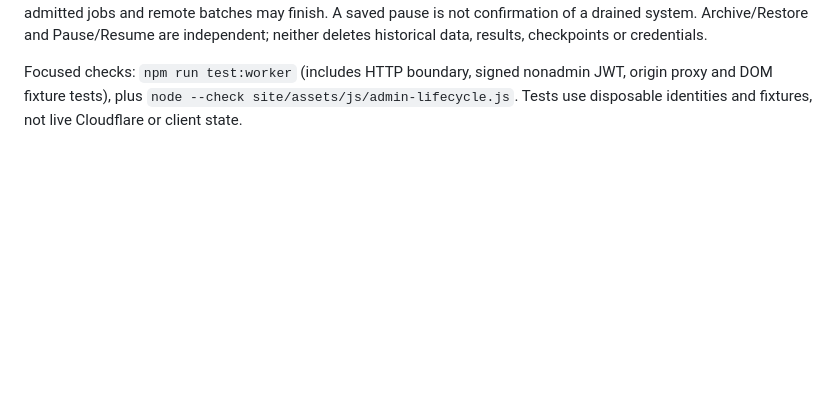
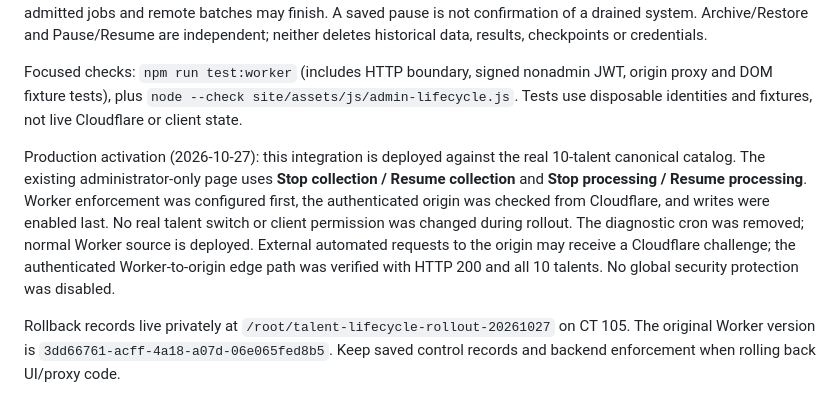
Before and after one commit to Jonathonsun03/sun_Data_analytics_apps, a Markdown page: README.md, the part around the change. Rendered like a GitHub page; blank space fills up the shorter version.

Commit message:
Document production lifecycle activation

```diff
--- a/README.md
+++ b/README.md
@@ -526,3 +526,18 @@ independent; neither deletes historical data, results, checkpoints or credential
 Focused checks: `npm run test:worker` (includes HTTP boundary, signed nonadmin JWT,
 origin proxy and DOM fixture tests), plus `node --check site/assets/js/admin-lifecycle.js`.
 Tests use disposable identities and fixtures, not live Cloudflare or client state.
+
+
+Production activation (2026-10-27): this integration is deployed against the real
+10-talent canonical catalog. The existing administrator-only page uses **Stop
+collection / Resume collection** and **Stop processing / Resume processing**.
+Worker enforcement was configured first, the authenticated origin was checked
+from Cloudflare, and writes were enabled last. No real talent switch or client
+permission was changed during rollout. The diagnostic cron was removed; normal
+Worker source is deployed. External automated requests to the origin may receive
+a Cloudflare challenge; the authenticated Worker-to-origin edge path was verified
+with HTTP 200 and all 10 talents. No global security protection was disabled.
+
+Rollback records live privately at `/root/talent-lifecycle-rollout-20261027` on
+CT 105. The original Worker version is `3dd66761-acff-4a18-a07d-06e065fed8b5`.
+Keep saved control records and backend enforcement when rolling back UI/proxy code.
```
